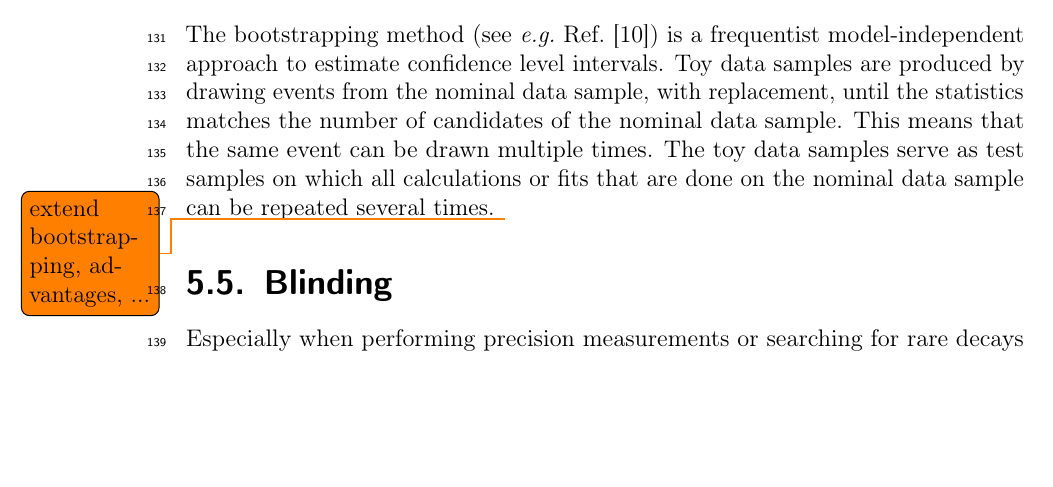
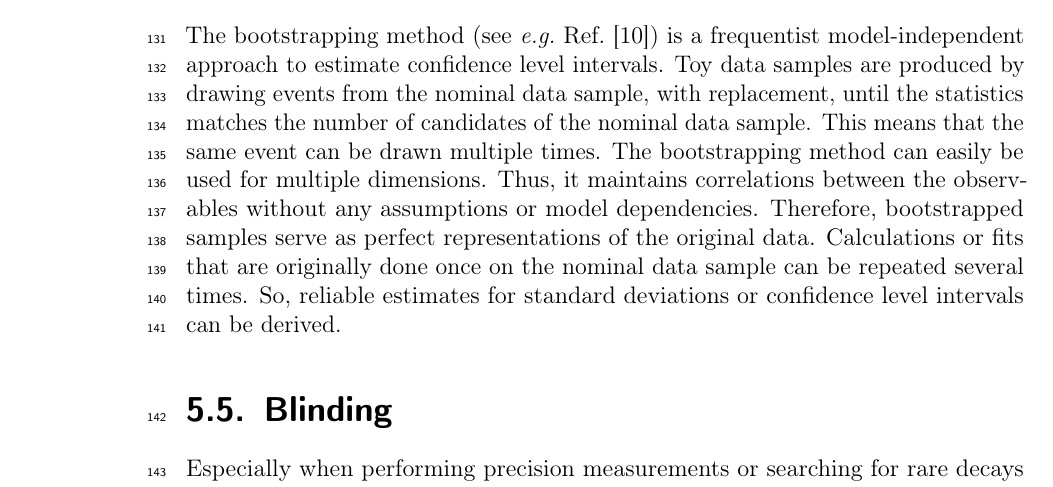
Before and after one commit to Frankenfrog/Dissertation, a LaTeX thesis (latex/main.tex, which reads latex/05-DataAnalysis/bootstrapping.tex): part of page 22 of 64 before the commit and part of page 22 of 66 after it, cut so that both start at the same text, the shorter picture padded with empty space. Compiled offline with pdfLaTeX.

Commit message:
slight extension of bootstrapping

```diff
--- a/latex/05-DataAnalysis/bootstrapping.tex
+++ b/latex/05-DataAnalysis/bootstrapping.tex
@@ -8,6 +8,10 @@ model-independent approach to estimate confidence level intervals. Toy data
 samples are produced by drawing events from the nominal data sample, with
 replacement, until the statistics matches the number of candidates of the
 nominal data sample. This means that the same event can be drawn multiple
-times. The toy data samples serve as test samples on which all calculations or
-fits that are done on the nominal data sample can be repeated several times.
-\todo{extend bootstrapping, advantages, ...}
+times. The bootstrapping method can easily be used for multiple dimensions.
+Thus, it maintains correlations between the observables without any
+assumptions or model dependencies. Therefore, bootstrapped samples serve as
+perfect representations of the original data. Calculations or fits that are
+originally done once on the nominal data sample can be repeated several times.
+So, reliable estimates for standard deviations or confidence level intervals
+can be derived.
```
